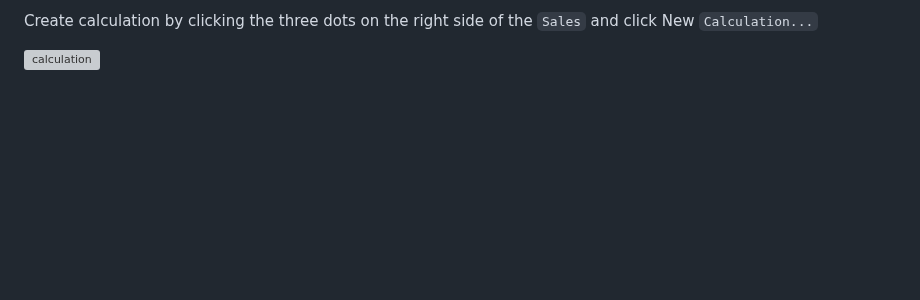
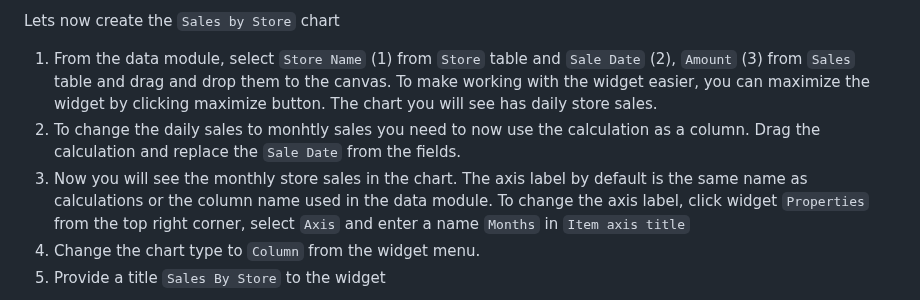
Before and after one commit to IBM/cognos-analytics-using-unstructured-data, a Markdown page: doc/source/business-data.md, the part around one of its changes. GitHub-like rendering; blank space fills up the shorter version; grey boxes are pictures that could not be loaded.

```diff
--- a/doc/source/business-data.md
+++ b/doc/source/business-data.md
@@ -157,5 +136,9 @@ We want to show monthly store sales. To do show we need to extract months from t
 
-Create calculation by clicking the three dots on the right side of the `Sales` and click New `Calculation...`
+Lets now create the `Sales by Store` chart
 
-![calculation](images/create-calculation.png)
+1. From the data module, select `Store Name` (1) from `Store` table and `Sale Date` (2), `Amount` (3) from `Sales` table and drag and drop them to the canvas. To make working with the widget easier, you can maximize the widget by clicking maximize button. The chart you will see has daily store sales.
+1. To change the daily sales to monhtly sales you need to now use the calculation as a column. Drag the calculation and replace the `Sale Date` from the fields.
+1. Now you will see the monthly store sales in the chart. The axis label by default is the same name as calculations or the column name used in the data module. To change the axis label, click widget `Properties` from the top right corner, select `Axis` and enter a name `Months` in `Item axis title`
+1. Change the chart type to `Column` from the widget menu.
+1. Provide a title `Sales By Store` to the widget
 
```
Also changed, not shown: other parts of doc/source/business-data.md (+30 -67 lines), doc/source/images/final-dashboard.png, 4 other files.
